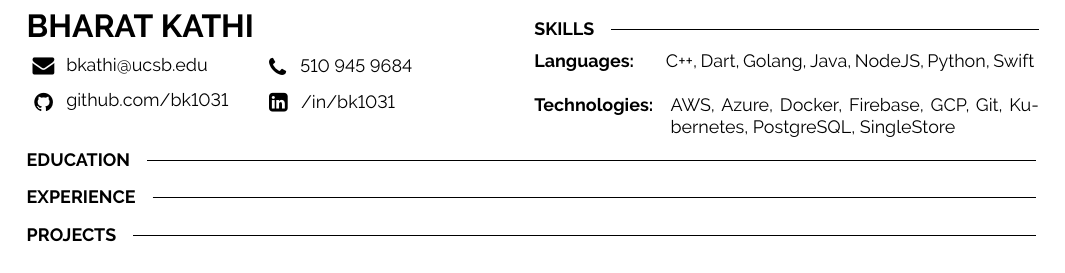
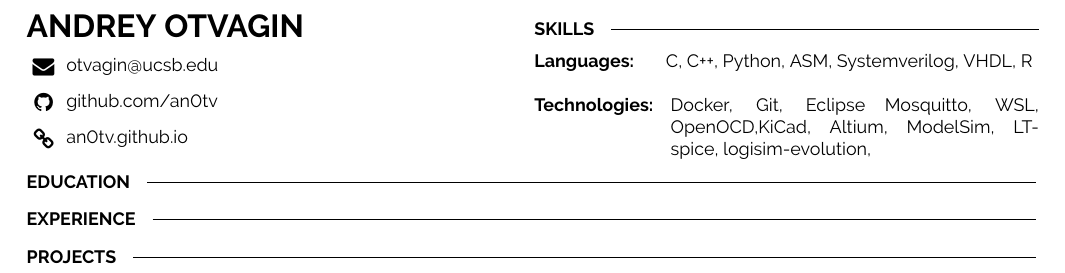
Before and after one commit to an0tv/an0tv.github.io, a LaTeX document (test.tex): part of the page, cut at the place of the change. Compiled offline with pdfLaTeX.

Commit message:
resume update

```diff
--- a/test.tex
+++ b/test.tex
@@ -20,16 +20,18 @@
 \begin{minipage}[t]{0.5\textwidth}
 	\vspace{-\baselineskip} % Required for vertically aligning minipages
 
-	{ \fontsize{16}{20} \textcolor{black}{\textbf{\MakeUppercase{Bharat Kathi}}}} % First name
+	{ \fontsize{16}{20} \textcolor{black}{\textbf{\MakeUppercase{Andrey Otvagin}}}} % First name
 
 	\vspace{6pt}
-    \icon{Envelope}{11}{\href{mailto:bkathi@ucsb.edu}{bkathi@ucsb.edu}}
+    \icon{Envelope}{11}{\href{mailto:otvagin@ucsb.edu}{otvagin@ucsb.edu}}
     \hspace{22pt}
-    \icon{Phone}{11}{510 945 9684}
 
-    \icon{Github}{11}{\href{https://github.com/bk1031}{github.com/bk1031}}
-    \hspace{12pt}
-    \icon{LinkedinSquare}{11}{\href{https://www.linkedin.com/in/bk1031/}{/in/bk1031}}
+    \icon{Github}{11}{\href{https://github.com/an0tv}{github.com/an0tv}}
+    \hspace{22pt}
+
+    \icon{Chain}{11}{\href{https://an0tv.github.io/}{an0tv.github.io}}
+    \hspace{22pt}
+
 
 \end{minipage}
 \hfill
@@ -43,7 +45,7 @@
     \end{minipage}
     \hfill
     \begin{minipage}[t]{0.73\textwidth}
-        C++, Dart, Golang, Java, NodeJS, Python, Swift
+        C, C++, Python, ASM, Systemverilog, VHDL, R
     \end{minipage}
     \vspace{4mm}
 
@@ -52,7 +54,7 @@
     \end{minipage}
     \hfill
     \begin{minipage}[t]{0.73\textwidth}
-        AWS, Azure, Docker, Firebase, GCP, Git, Kubernetes, PostgreSQL, SingleStore
+        Docker, Git, Eclipse Mosquitto, WSL, OpenOCD,KiCad, Altium, ModelSim, LTspice, logisim-evolution,
     \end{minipage}
 
 \end{minipage}
```
